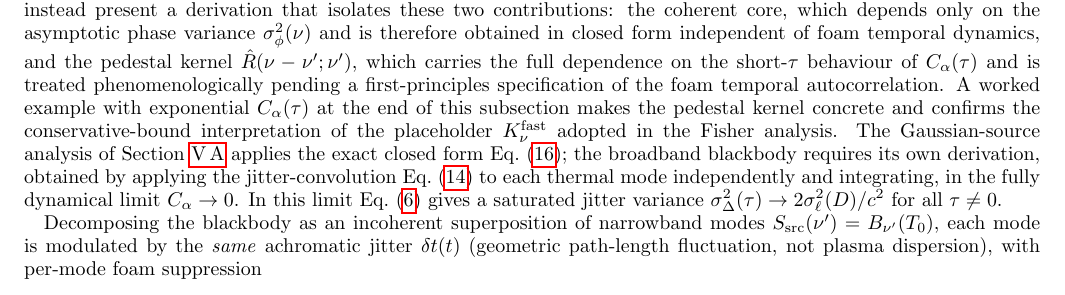
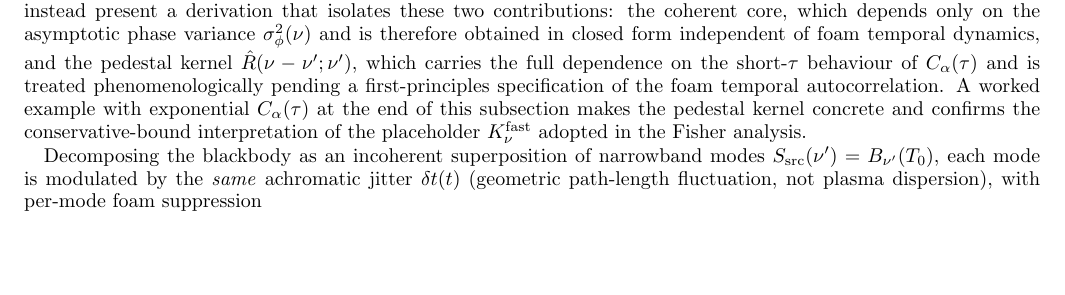
Before and after one commit to AlexGKim/foam, a LaTeX paper (docs/g1.tex): part of page 9 of 16, cut so that both start at the same text, the shorter picture padded with empty space. Compiled offline with pdfLaTeX.

Commit message:
§V.B.2 framing paragraph: drop two redundant closing sentences
Both of the final sentences of the framing paragraph were duplicating
content delivered immediately below:
- The §V.A comparison + per-mode/dynamical-limit preview was a
  preview of the next paragraph's "Decomposing the blackbody as an
  incoherent superposition of narrowband modes... in the C_α → 0
  limit."
- The σ_Δ² → 2σ_ℓ²/c² saturation restatement duplicated §V.A's
  recommendation-#2 saturation discussion and was reused verbatim a
  paragraph later in the algebraic split.

Framing paragraph now ends at the forward reference to the worked
example; derivation paragraph stands on its own.

Co-Authored-By: Claude Opus 4.7 <noreply@anthropic.com>

```diff
--- a/docs/g1.tex
+++ b/docs/g1.tex
@@ -950,14 +950,6 @@ foam temporal autocorrelation.  A worked example with exponential
 $C_\alpha(\tau)$ at the end of this subsection makes the pedestal
 kernel concrete and confirms the conservative-bound interpretation
 of the placeholder $K_\nu^{\rm fast}$ adopted in the Fisher analysis.
-The Gaussian-source analysis of
-Section~\ref{sec:grb221009a} applies the exact closed form
-Eq.~\eqref{eq:g1obs_gauss}; the broadband blackbody requires its own
-derivation, obtained by applying the jitter-convolution
-Eq.~\eqref{eq:g1obs} to each thermal mode independently and
-integrating, in the fully dynamical limit $C_\alpha\to 0$.  In this
-limit Eq.~\eqref{eq:diffVarExt} gives a saturated jitter variance
-$\sigma_\Delta^2(\tau)\to 2\sigma_\ell^2(D)/c^2$ for all $\tau\neq 0$.
 
 Decomposing the blackbody as an incoherent superposition of narrowband
 modes $S_{\rm src}(\nu')=B_{\nu'}(T_0)$, each mode is modulated by the
```
